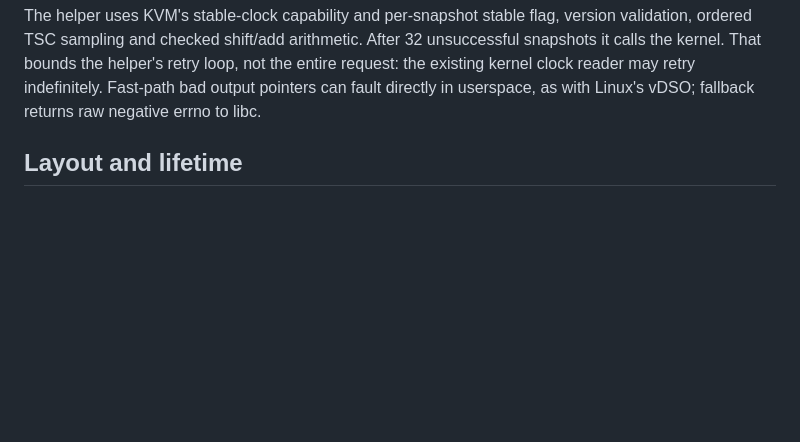
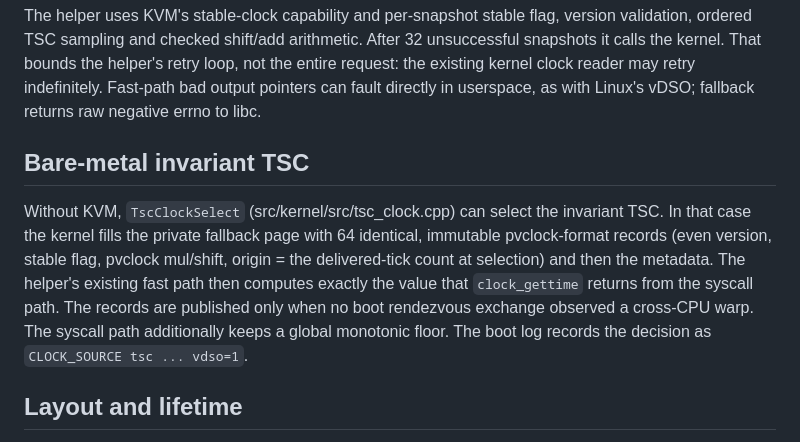
Before and after one commit to IanNorris/Brook, a Markdown page: docs/vdso-clock.md, the part around the change. Drawn GitHub-style; blank space fills up the shorter version.

Commit message:
Document the bare-metal TSC records in the vDSO clock page
Co-Authored-By: Claude Opus 5.5 <noreply@anthropic.com>

```diff
--- a/docs/vdso-clock.md
+++ b/docs/vdso-clock.md
@@ -13,6 +13,18 @@ After 32 unsuccessful snapshots it calls the kernel. That bounds the helper's
 retry loop, not the entire request: the existing kernel clock reader may retry
 indefinitely. Fast-path bad output pointers can fault directly in userspace,
 as with Linux's vDSO; fallback returns raw negative errno to libc.
+
+## Bare-metal invariant TSC
+
+Without KVM, `TscClockSelect` (src/kernel/src/tsc_clock.cpp) can select the
+invariant TSC. In that case the kernel fills the private fallback page with 64
+identical, immutable pvclock-format records (even version, stable flag,
+pvclock mul/shift, origin = the delivered-tick count at selection) and then
+the metadata. The helper's existing fast path then computes exactly the value
+that `clock_gettime` returns from the syscall path. The records are published
+only when no boot rendezvous exchange observed a cross-CPU warp. The syscall
+path additionally keeps a global monotonic floor. The boot log records the
+decision as `CLOCK_SOURCE tsc ... vdso=1`.
 
 ## Layout and lifetime
 
```
